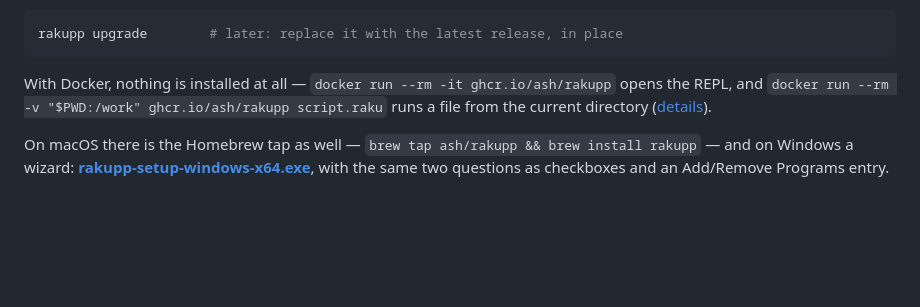
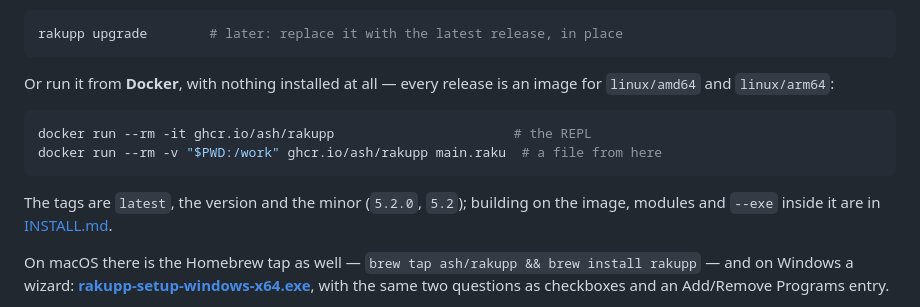
Before and after one commit to ash/rakupp, a Markdown page: README.md, the part around the change. GitHub-like rendering; blank space fills up the shorter version.

Commit message:
README: Docker as an install route of its own; INSTALL.md builds on the 5.2 image
The README's Docker line becomes a command block beside the other installers,
with the tags. INSTALL.md's Dockerfile examples said FROM ghcr.io/ash/rakupp:5.1,
a tag that never existed (v5.2.0 is the first release with an image); they say
5.2, and the module example was built and run against the published image.

````diff
--- a/README.md
+++ b/README.md
@@ -76,10 +76,17 @@ name `raku`, and puts it on your `PATH`. Then open a new terminal.
 rakupp upgrade        # later: replace it with the latest release, in place
 ```
 
-With Docker, nothing is installed at all — `docker run --rm -it
-ghcr.io/ash/rakupp` opens the REPL, and `docker run --rm -v "$PWD:/work"
-ghcr.io/ash/rakupp script.raku` runs a file from the current directory
-([details](docs/guide/INSTALL.md#docker)).
+Or run it from **Docker**, with nothing installed at all — every release is an
+image for `linux/amd64` and `linux/arm64`:
+
+```sh
+docker run --rm -it ghcr.io/ash/rakupp                       # the REPL
+docker run --rm -v "$PWD:/work" ghcr.io/ash/rakupp main.raku  # a file from here
+```
+
+The tags are `latest`, the version and the minor (`5.2.0`, `5.2`); building on
+the image, modules and `--exe` inside it are in
+[INSTALL.md](docs/guide/INSTALL.md#docker).
 
 On macOS there is the Homebrew tap as well — `brew tap ash/rakupp && brew
 install rakupp` — and on Windows a wizard:
````
Also changed, not shown: docs/guide/INSTALL.md (+2 -2 lines).
